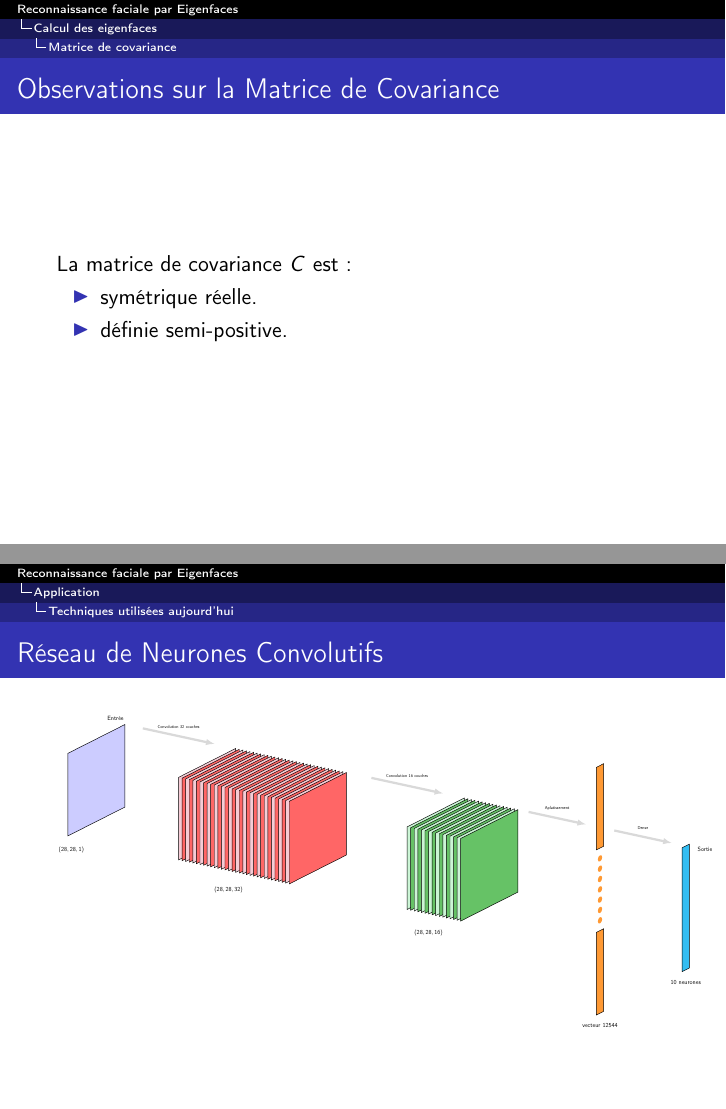
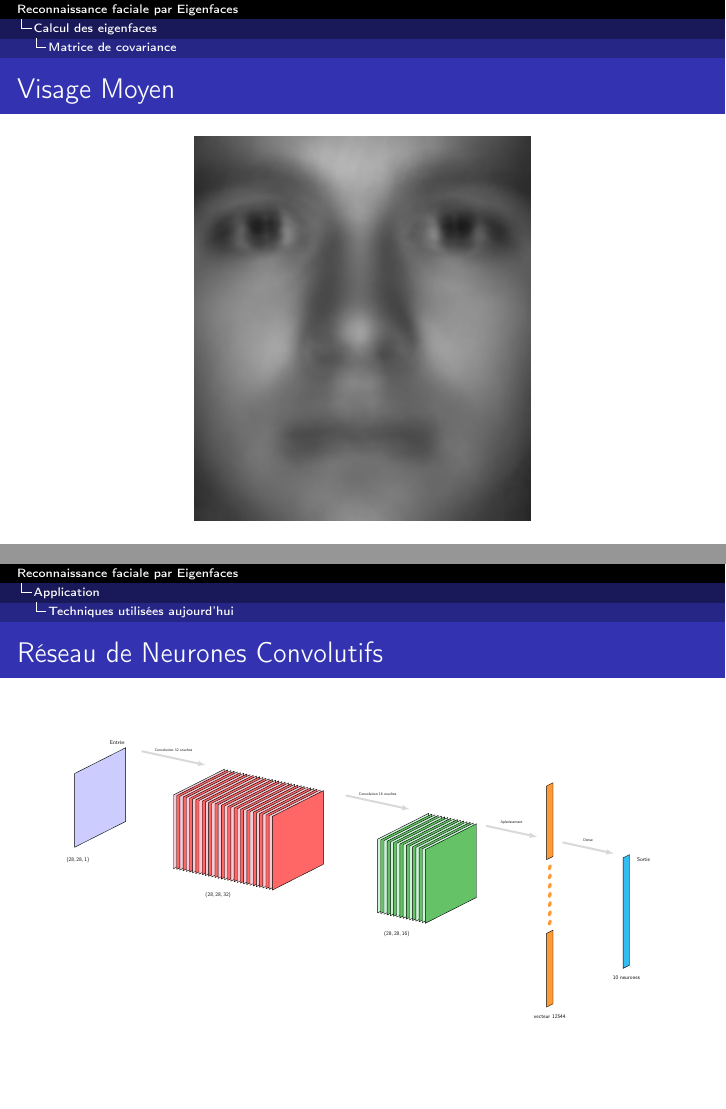
Before and after one commit to rbouar/eigenface, LaTeX slides (src/beamer/presentation.tex): pages 15 and 35 of 44 before the commit and pages 11 and 36 of 45 after it, joined at a grey line. Compiled offline with pdfLaTeX.

Commit message:
Add picture of mean face

```diff
--- a/src/beamer/presentation.tex
+++ b/src/beamer/presentation.tex
@@ -10,6 +10,8 @@
 \usepackage{amsthm}
 
 \usepackage{tikz}
+
+\usepackage{wrapfig}
 
 % quelques définitions
 \theoremstyle{plain}
@@ -140,6 +142,16 @@
     où $A = [\Phi_1,\Phi_2,\dotsc,\Phi_M]$.
   \end{enumerate}
 \end{frame}
+
+\begin{frame}
+  \frametitle{Visage Moyen}
+  \begin{figure}
+    \includegraphics{src/beamer/figures/mean.jpg}
+  \end{figure}
+\end{frame}
+
+\againframe<3->{calcul}
+
 
 
 
@@ -337,7 +345,7 @@
   }
 
   \only<2>{
-    \centering\scalebox{0.28}{\input{src/beamer/figures/fig_conv_2.tikz}}
+    \centering\scalebox{0.25}{\input{src/beamer/figures/fig_conv_2.tikz}}
   }
 
 \end{frame}
```
Also changed, not shown: presentation.pdf, src/beamer/figures/mean.jpg (added), src/beamer/presentation.tex (6 more changed lines).
